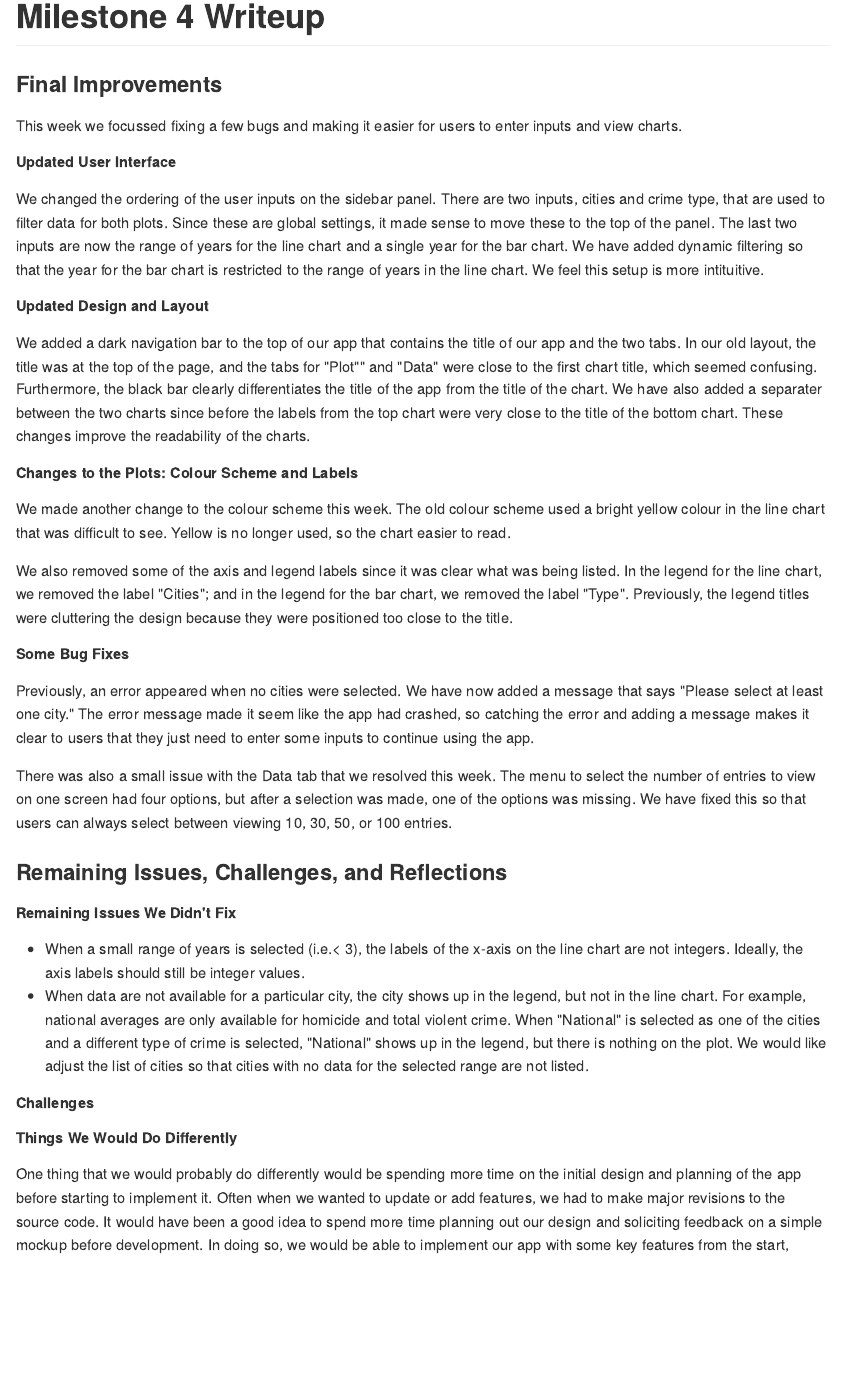
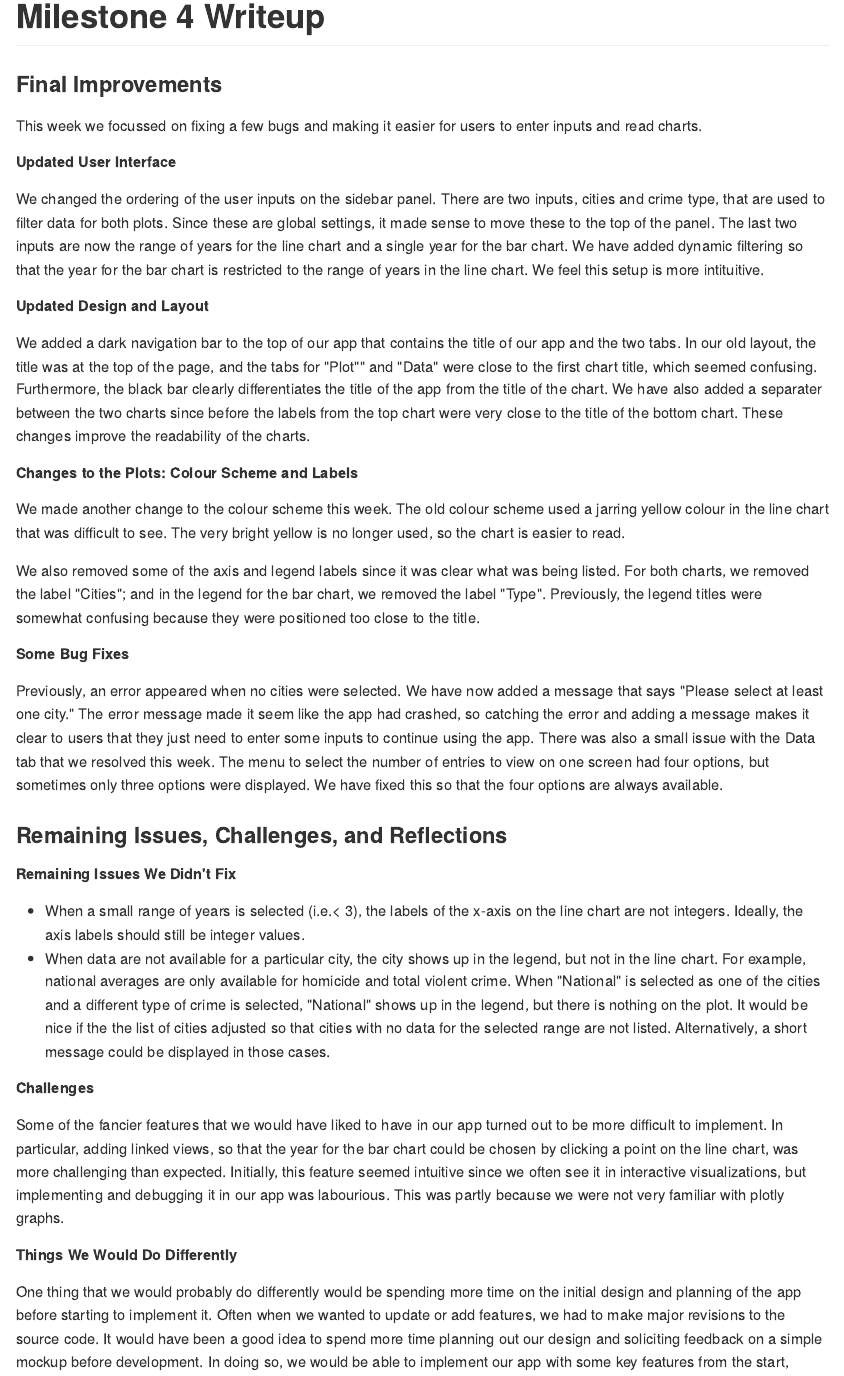
Before and after one commit to UBC-MDS/DSCI532_violent_crime_app, an R Markdown document (doc/milestone4_writeup.Rmd): the page in a window 1100 px wide, from its top. The pictures show the output file doc/milestone4_writeup.md that the author committed with the source, drawn offline in the style of GitHub.

Commit message:
add challenge

```diff
--- a/doc/milestone4_writeup.Rmd
+++ b/doc/milestone4_writeup.Rmd
@@ -5,7 +5,7 @@ output: github_document
 
 ### Final Improvements
 
-This week we focussed fixing a few bugs and making it easier for users to enter inputs and view charts.
+This week we focussed on fixing a few bugs and making it easier for users to enter inputs and read charts.
 
 ##### Updated User Interface
 
@@ -17,23 +17,24 @@ We added a dark navigation bar to the top of our app that contains the title of
 
 ##### Changes to the Plots: Colour Scheme and Labels
 
-We made another change to the colour scheme this week. The old colour scheme used a bright yellow colour in the line chart that was difficult to see. Yellow is no longer used, so the chart easier to read.
+We made another change to the colour scheme this week. The old colour scheme used a jarring yellow colour in the line chart that was difficult to see. The very bright yellow is no longer used, so the chart is easier to read.
 
-We also removed some of the axis and legend labels since it was clear what was being listed. In the legend for the line chart, we removed the label "Cities"; and in the legend for the bar chart, we removed the label "Type". Previously, the legend titles were cluttering the design because they were positioned too close to the title.
+We also removed some of the axis and legend labels since it was clear what was being listed. For both charts, we removed the label "Cities"; and in the legend for the bar chart, we removed the label "Type". Previously, the legend titles were somewhat confusing because they were positioned too close to the title.
 
 ##### Some Bug Fixes
 
 Previously, an error appeared when no cities were selected. We have now added a message that says "Please select at least one city." The error message made it seem like the app had crashed, so catching the error and adding a message makes it clear to users that they just need to enter some inputs to continue using the app.
-
-There was also a small issue with the Data tab that we resolved this week. The menu to select the number of entries to view on one screen had four options, but after a selection was made, one of the options was missing. We have fixed this so that users can always select between viewing 10, 30, 50, or 100 entries.
+There was also a small issue with the Data tab that we resolved this week. The menu to select the number of entries to view on one screen had four options, but sometimes only three options were displayed. We have fixed this so that the four options are always available.
 
 ### Remaining Issues, Challenges, and Reflections
 
 ##### Remaining Issues We Didn't Fix
 - When a small range of years is selected (i.e.< 3), the labels of the x-axis on the line chart are not integers. Ideally, the axis labels should still be integer values.
-- When data are not available for a particular city, the city shows up in the legend, but not in the line chart. For example, national averages are only available for homicide and total violent crime. When "National" is selected as one of the cities and a different type of crime is selected, "National" shows up in the legend, but there is nothing on the plot. We would like adjust the list of cities so that cities with no data for the selected range are not listed.
+- When data are not available for a particular city, the city shows up in the legend, but not in the line chart. For example, national averages are only available for homicide and total violent crime. When "National" is selected as one of the cities and a different type of crime is selected, "National" shows up in the legend, but there is nothing on the plot. It would be nice if the the list of cities adjusted so that cities with no data for the selected range are not listed. Alternatively, a short message could be displayed in those cases.
 
 ##### Challenges
+Some of the fancier features that we would have liked to have in our app turned out to be more difficult to implement. In particular, adding linked views, so that the year for the bar chart could be chosen by clicking a point on the line chart, was more challenging than expected. Initially, this feature seemed intuitive since we often see it in interactive visualizations, but implementing and debugging it in our app was labourious. This was partly because we were not very familiar with plotly graphs.
+
 
 ##### Things We Would Do Differently
 
```
Also changed, not shown: doc/milestone4_writeup.md.
